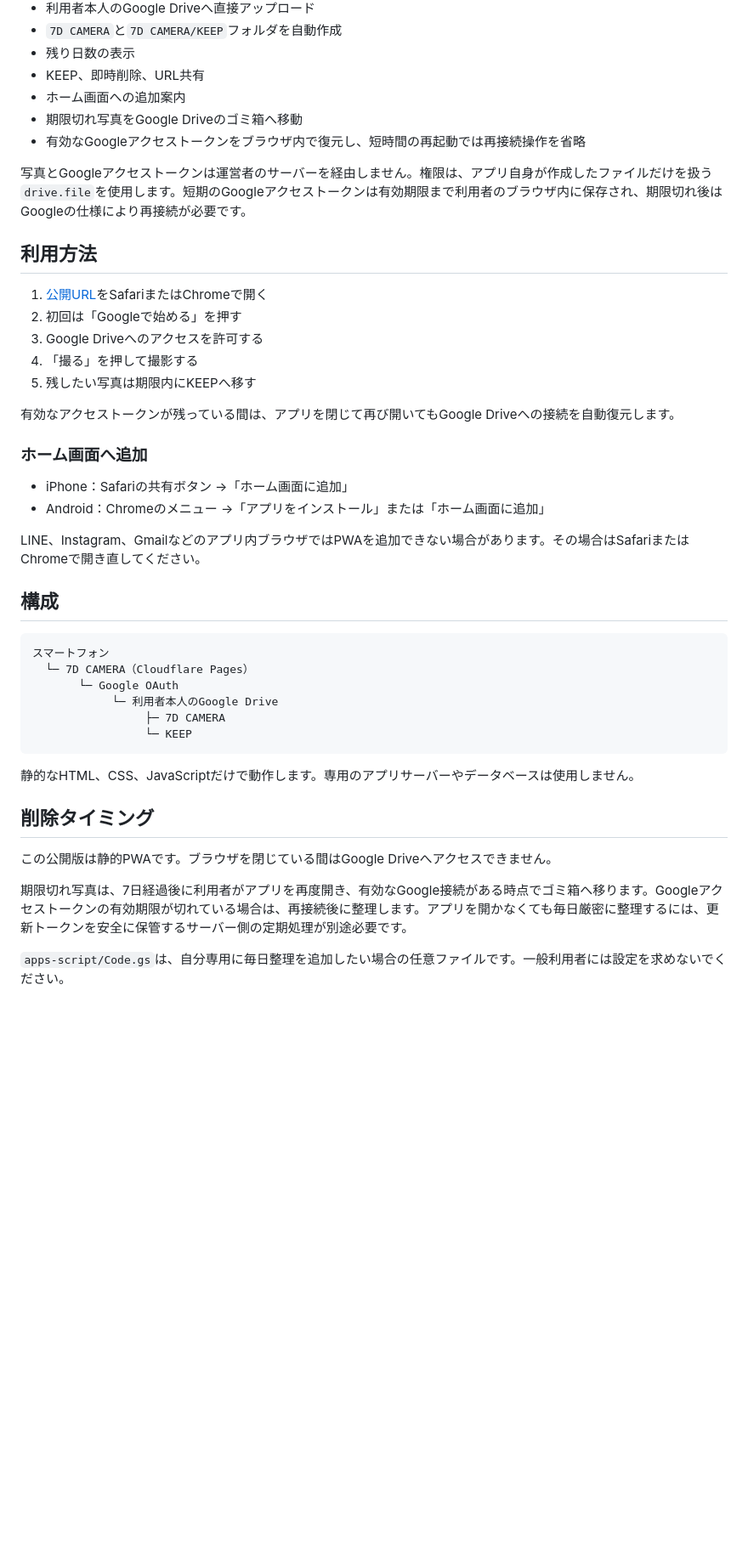
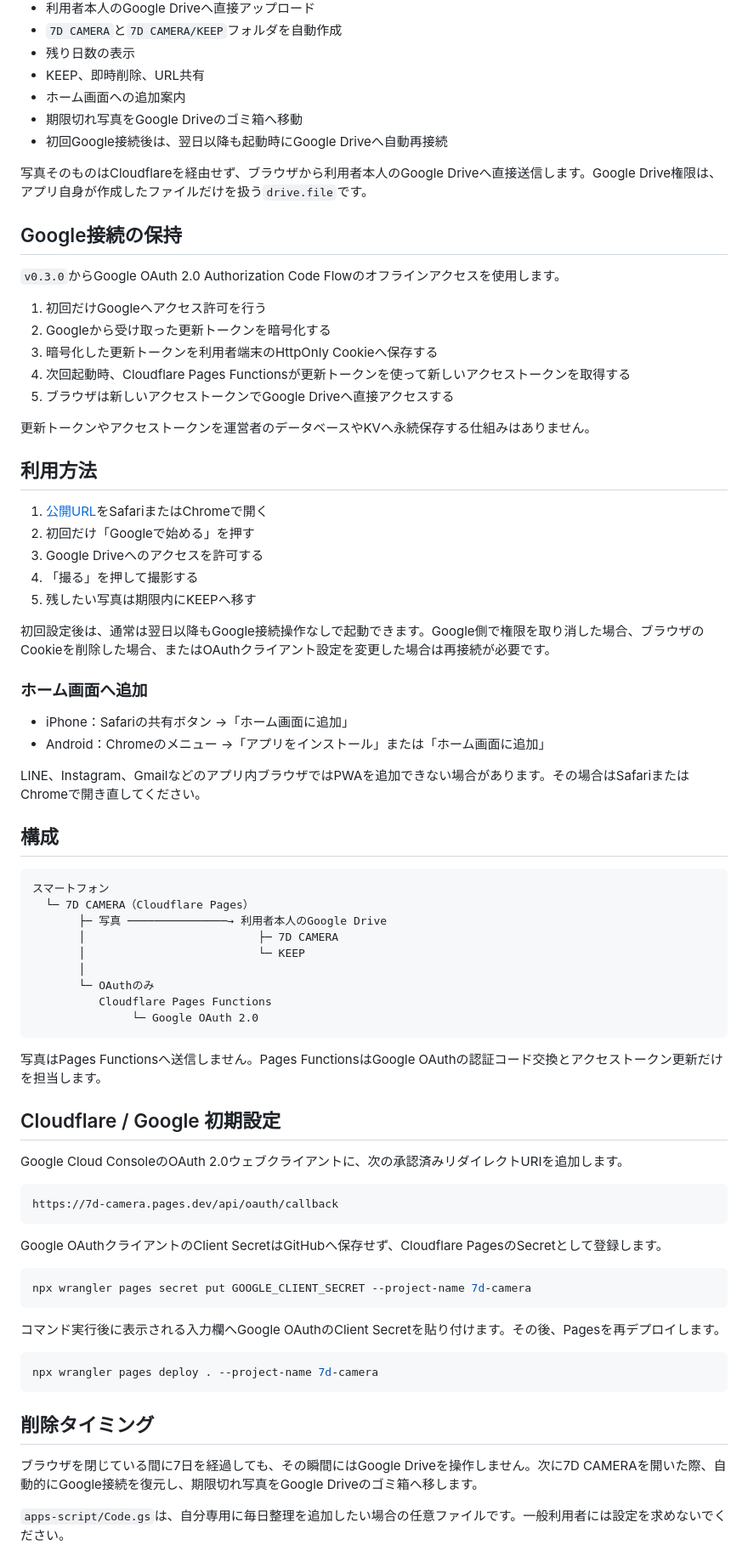
Before and after one commit to Masato-Nasu/7d-camera, a Markdown page: README.md, the part around one of its changes. Shown at 85% size. Drawn GitHub-style; blank space fills up the shorter version.

Commit message:
Document persistent Google session architecture

````diff
--- a/README.md
+++ b/README.md
@@ -27,19 +27,31 @@
 - KEEP、即時削除、URL共有
 - ホーム画面への追加案内
 - 期限切れ写真をGoogle Driveのゴミ箱へ移動
-- 有効なGoogleアクセストークンをブラウザ内で復元し、短時間の再起動では再接続操作を省略
+- 初回Google接続後は、翌日以降も起動時にGoogle Driveへ自動再接続
 
-写真とGoogleアクセストークンは運営者のサーバーを経由しません。権限は、アプリ自身が作成したファイルだけを扱う`drive.file`を使用します。短期のGoogleアクセストークンは有効期限まで利用者のブラウザ内に保存され、期限切れ後はGoogleの仕様により再接続が必要です。
+写真そのものはCloudflareを経由せず、ブラウザから利用者本人のGoogle Driveへ直接送信します。Google Drive権限は、アプリ自身が作成したファイルだけを扱う`drive.file`です。
+
+## Google接続の保持
+
+`v0.3.0`からGoogle OAuth 2.0 Authorization Code Flowのオフラインアクセスを使用します。
+
+1. 初回だけGoogleへアクセス許可を行う
+2. Googleから受け取った更新トークンを暗号化する
+3. 暗号化した更新トークンを利用者端末のHttpOnly Cookieへ保存する
+4. 次回起動時、Cloudflare Pages Functionsが更新トークンを使って新しいアクセストークンを取得する
+5. ブラウザは新しいアクセストークンでGoogle Driveへ直接アクセスする
+
+更新トークンやアクセストークンを運営者のデータベースやKVへ永続保存する仕組みはありません。
 
 ## 利用方法
 
 1. [公開URL](https://7d-camera.pages.dev/)をSafariまたはChromeで開く
-2. 初回は「Googleで始める」を押す
+2. 初回だけ「Googleで始める」を押す
 3. Google Driveへのアクセスを許可する
 4. 「撮る」を押して撮影する
 5. 残したい写真は期限内にKEEPへ移す
 
-有効なアクセストークンが残っている間は、アプリを閉じて再び開いてもGoogle Driveへの接続を自動復元します。
+初回設定後は、通常は翌日以降もGoogle接続操作なしで起動できます。Google側で権限を取り消した場合、ブラウザのCookieを削除した場合、またはOAuthクライアント設定を変更した場合は再接続が必要です。
 
 ### ホーム画面へ追加
 
@@ -53,19 +65,40 @@ LINE、Instagram、Gmailなどのアプリ内ブラウザではPWAを追加で
 ```text
 スマートフォン
   └─ 7D CAMERA（Cloudflare Pages）
-       └─ Google OAuth
-            └─ 利用者本人のGoogle Drive
-                 ├─ 7D CAMERA
-                 └─ KEEP
+       ├─ 写真 ───────────────→ 利用者本人のGoogle Drive
+       │                          ├─ 7D CAMERA
+       │                          └─ KEEP
+       │
+       └─ OAuthのみ
+          Cloudflare Pages Functions
+               └─ Google OAuth 2.0
 ```
 
-静的なHTML、CSS、JavaScriptだけで動作します。専用のアプリサーバーやデータベースは使用しません。
+写真はPages Functionsへ送信しません。Pages FunctionsはGoogle OAuthの認証コード交換とアクセストークン更新だけを担当します。
+
+## Cloudflare / Google 初期設定
+
+Google Cloud ConsoleのOAuth 2.0ウェブクライアントに、次の承認済みリダイレクトURIを追加します。
+
+```text
+https://7d-camera.pages.dev/api/oauth/callback
+```
+
+Google OAuthクライアントのClient SecretはGitHubへ保存せず、Cloudflare PagesのSecretとして登録します。
+
+```powershell
+npx wrangler pages secret put GOOGLE_CLIENT_SECRET --project-name 7d-camera
+```
+
+コマンド実行後に表示される入力欄へGoogle OAuthのClient Secretを貼り付けます。その後、Pagesを再デプロイします。
+
+```powershell
+npx wrangler pages deploy . --project-name 7d-camera
+```
 
 ## 削除タイミング
 
-この公開版は静的PWAです。ブラウザを閉じている間はGoogle Driveへアクセスできません。
-
-期限切れ写真は、7日経過後に利用者がアプリを再度開き、有効なGoogle接続がある時点でゴミ箱へ移ります。Googleアクセストークンの有効期限が切れている場合は、再接続後に整理します。アプリを開かなくても毎日厳密に整理するには、更新トークンを安全に保管するサーバー側の定期処理が別途必要です。
+ブラウザを閉じている間に7日を経過しても、その瞬間にはGoogle Driveを操作しません。次に7D CAMERAを開いた際、自動的にGoogle接続を復元し、期限切れ写真をGoogle Driveのゴミ箱へ移します。
 
 `apps-script/Code.gs`は、自分専用に毎日整理を追加したい場合の任意ファイルです。一般利用者には設定を求めないでください。
 
````
Also changed, not shown: other parts of README.md (+16 -9 lines).
